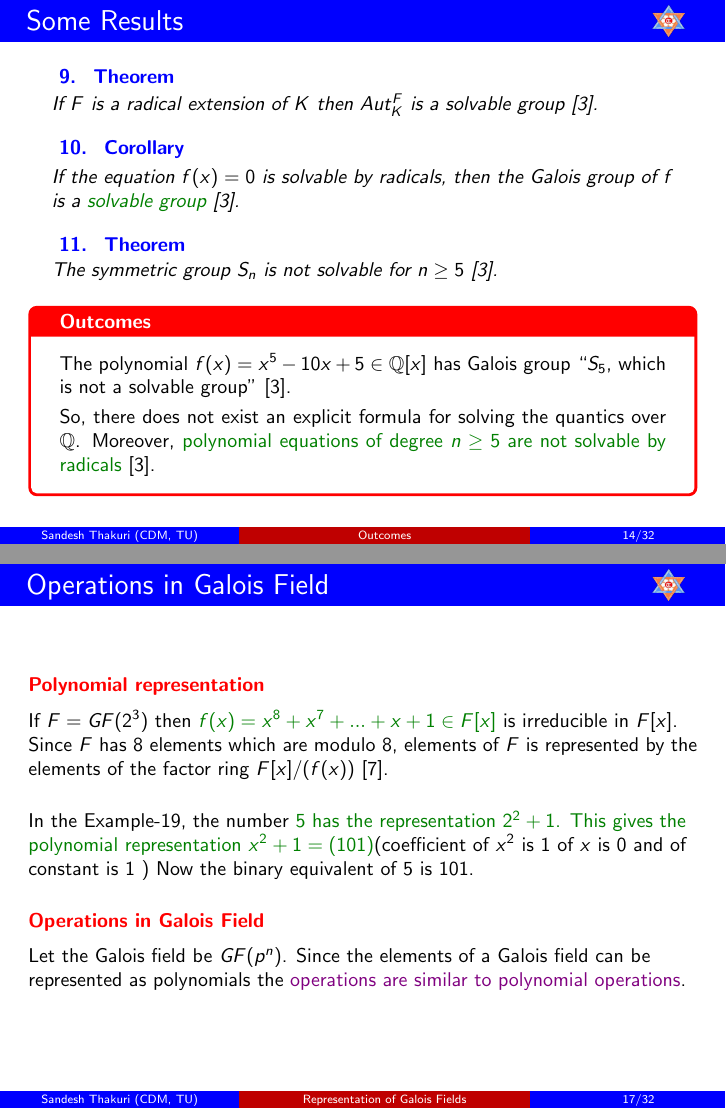
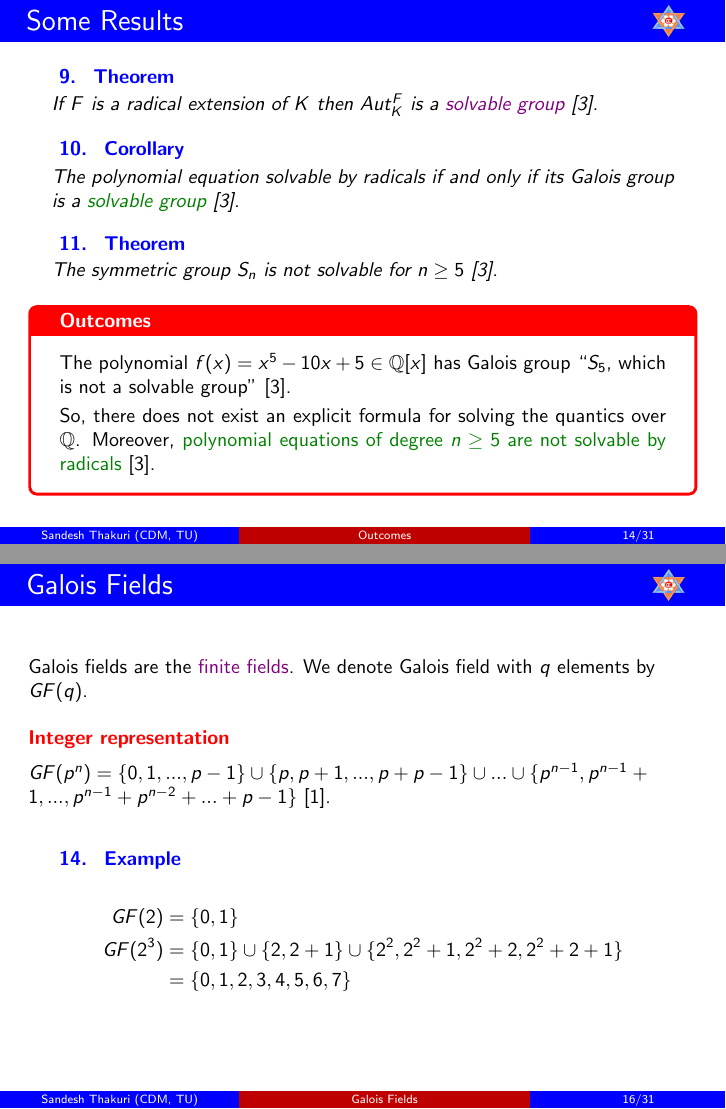
Before and after one commit to Sandesh-Shah/thesispresent, LaTeX slides (ppresent.tex, which reads mytheme.sty): pages 14 and 17 of 32 before the commit and pages 14 and 16 of 31 after it, joined at a grey line. Compiled offline with pdfLaTeX.

Commit message:
remove of polynomial representaion

```diff
--- a/mytheme.sty
+++ b/mytheme.sty
@@ -1,4 +1,4 @@
-\ProvidesPackage{mastersthesis}
+\ProvidesPackage{mytheme}
 
 % Preamble
 % ------------------------------------------------------------------------------------
@@ -7,6 +7,7 @@
 \usepackage{tikz, pgfplots}
 \usepgflibrary{shadings}
 \usetikzlibrary{positioning, shapes.geometric, fit}
+\pgfplotsset{compat=1.18}
 \usepackage{textpos}        % print logo at side of headbar
 \usepackage{amsmath, amssymb}
 \usepackage[most]{tcolorbox}
--- a/ppresent.tex
+++ b/ppresent.tex
@@ -240,11 +240,11 @@ If \(p\) is a prime and \(f\) is an irreducible polynomial of \textcolor{violet}
 \begin{frame}{Some Results}
 
   \begin{theorem}[Theorem]
-If \(F\) is a radical extension of \(K\) then \(Aut_K^F\) is a solvable group \cite{hunger}.
+If \(F\) is a radical extension of \(K\) then \(Aut_K^F\) is a \textcolor{violet}{solvable group} \cite{hunger}.
 \end{theorem}
 
 \begin{corollary}[Corollary]
-If the equation \(f(x)=0\) is solvable by radicals, then the Galois group of \(f\) is a \textcolor{green!50!black}{solvable group} \cite{hunger}.
+The polynomial equation solvable by radicals if and only if its Galois group is a \textcolor{green!50!black}{solvable group} \cite{hunger}.
 \end{corollary}
 
 \begin{theorem}[Theorem]
@@ -279,29 +279,21 @@ So its \textcolor{violet}{Galois group is \(\mathbb{Z}_{58}\)}, which is abelian
 \end{frame}
 
 \section{Galois Field}
-\subsection{Representation of Galois Fields}
+\subsection{Galois Fields}
 \begin{frame}{Galois Fields}
-  Galois fields are the finite fields. We denote Galois field with \(q\) elements by \(GF(q)\).\\[4mm]
+  Galois fields are the \textcolor{violet}{finite fields}. We denote Galois field with \(q\) elements by \(GF(q)\).\\[4mm]
 
 \textcolor{red}{\textbf{Integer representation}}\\[2mm]
 \(GF(p^n)=\{0,1,...,p-1\} \cup \{p,p+1,...,p+p-1\} \cup ... \cup \{p^{n-1},p^{n-1}+1,...,p^{n-1}+p^{n-2}+...+p-1\}\) \cite{galois}.
 \vspace{5mm}
 
 \begin{example}[Example]
-    \(GF(2)=\{0,1\}\)\\
-    \(GF(2^3)=\{0,1\} \cup \{2,2+1\} \cup \{2^2,2^2+1,2^2+2,2^2+2+1\}=\{0,1,2,3,4,5,6,7\}\)
+  \begin{align*}
+    GF(2) &= \{0,1\}\\
+    GF(2^3) &= \{0,1\} \cup \{2,2+1\} \cup \{2^2,2^2+1,2^2+2,2^2+2+1\}\\
+            &= \{0,1,2,3,4,5,6,7\}
+    \end{align*}
 \end{example}
-\end{frame}
-
-\begin{frame}{Operations in Galois Field}
-\textcolor{red}{\textbf{Polynomial representation}}\\[2mm]
-If \(F=GF(2^3)\) then \textcolor{green!50!black}{\(f(x)=x^8+x^7+...+x+1 \in F[x]\)} is irreducible in \(F[x]\). Since \(F\) has \(8\) elements which are modulo \(8\), elements of \(F\) is represented by the elements of the factor ring \(F[x]/(f(x))\) \cite{aes}. \\[5mm]
-
-
-In the Example-19, the number \textcolor{green!50!black}{\(5\) has the representation \(2^2+1\). This gives the polynomial representation \(x^2+1=(101)\)}(coefficient of \(x^2\) is \(1\) of \(x\) is \(0\) and of constant is \(1\) ) Now the binary equivalent of \(5\) is \(101\).\\[5mm]
-
-\textcolor{red}{\textbf{Operations in Galois Field}}\\[2mm]
-Let the Galois field be \(GF(p^n)\). Since the elements of a Galois field can be represented as polynomials the \textcolor{violet}{ operations are similar to polynomial operations}.
 \end{frame}
 
 \section{Application to Coding Theory}
```
Also changed, not shown: rough.tex (+11 -0 lines), ppresent.pdf, ppresent.tex (16 more changed lines), 6 other files.
